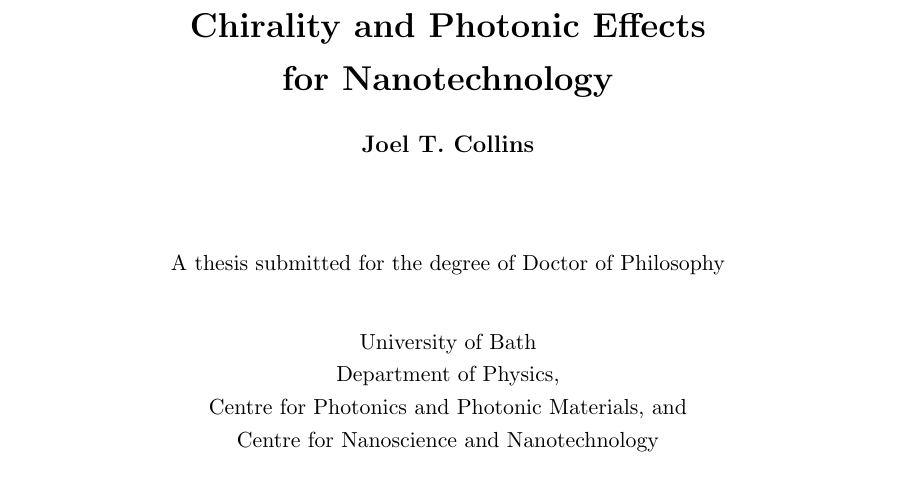
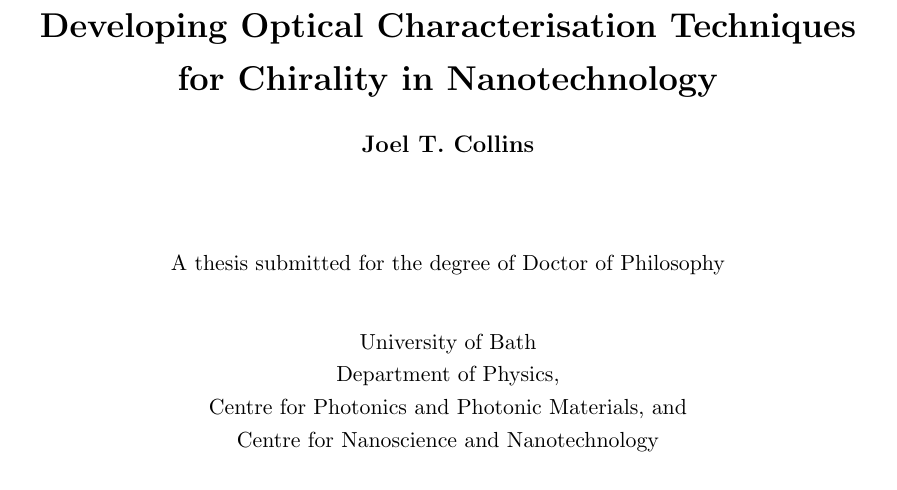
Before and after one commit to jtc42/ThesisUoB, a LaTeX thesis (main.tex, which reads title.tex): part of page 1 of 80, cut at the place of the change. Compiled offline with pdfLaTeX.

Commit message:
Changed (still not final) title

```diff
--- a/title.tex
+++ b/title.tex
@@ -2,7 +2,7 @@
     \vspace*{1cm}
 
     \LARGE
-    \textbf{Chirality and Photonic Effects\\ for Nanotechnology}
+    \textbf{Developing Optical Characterisation Techniques \\for Chirality in Nanotechnology}
 
     \vspace{0.5cm}
     \large
```
